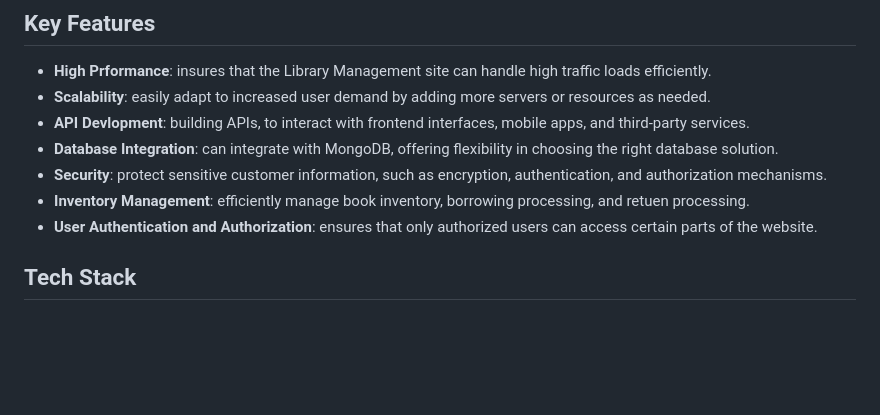
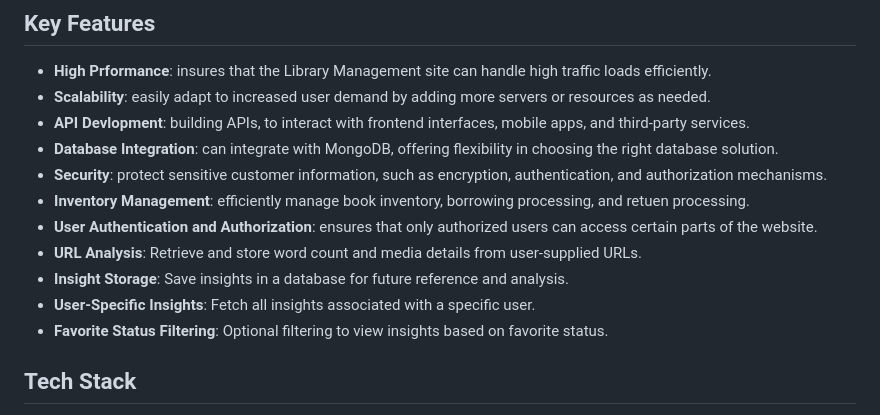
Before and after one commit to aman1722/Growth.cx_Assignment, a Markdown page: README.md, the part around the change. Rendered like a GitHub page; blank space fills up the shorter version.

```diff
--- a/README.md
+++ b/README.md
@@ -30,6 +30,11 @@ This URL Insight Tracker based web application is designed to extract and store
 - **Security**: protect sensitive customer information, such as encryption, authentication, and authorization mechanisms.
 - **Inventory Management**: efficiently manage book inventory, borrowing processing, and retuen processing.
 - **User Authentication and Authorization**: ensures that only authorized users can access certain parts of the website.
+- **URL Analysis**: Retrieve and store word count and media details from user-supplied URLs.
+- **Insight Storage**: Save insights in a database for future reference and analysis.
+- **User-Specific Insights**: Fetch all insights associated with a specific user.
+- **Favorite Status Filtering**: Optional filtering to view insights based on favorite status.
+
 
 ## Tech Stack
 
```
